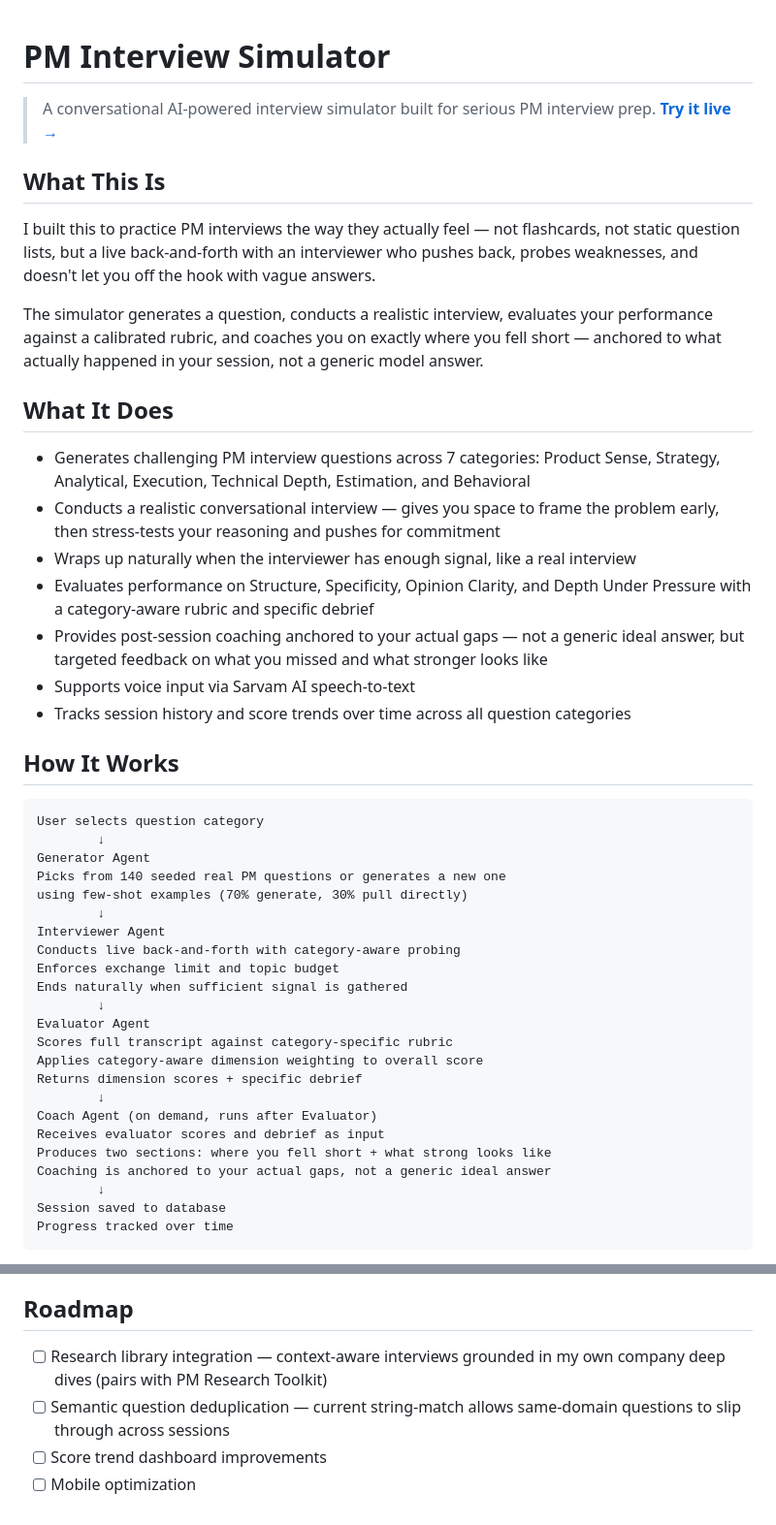
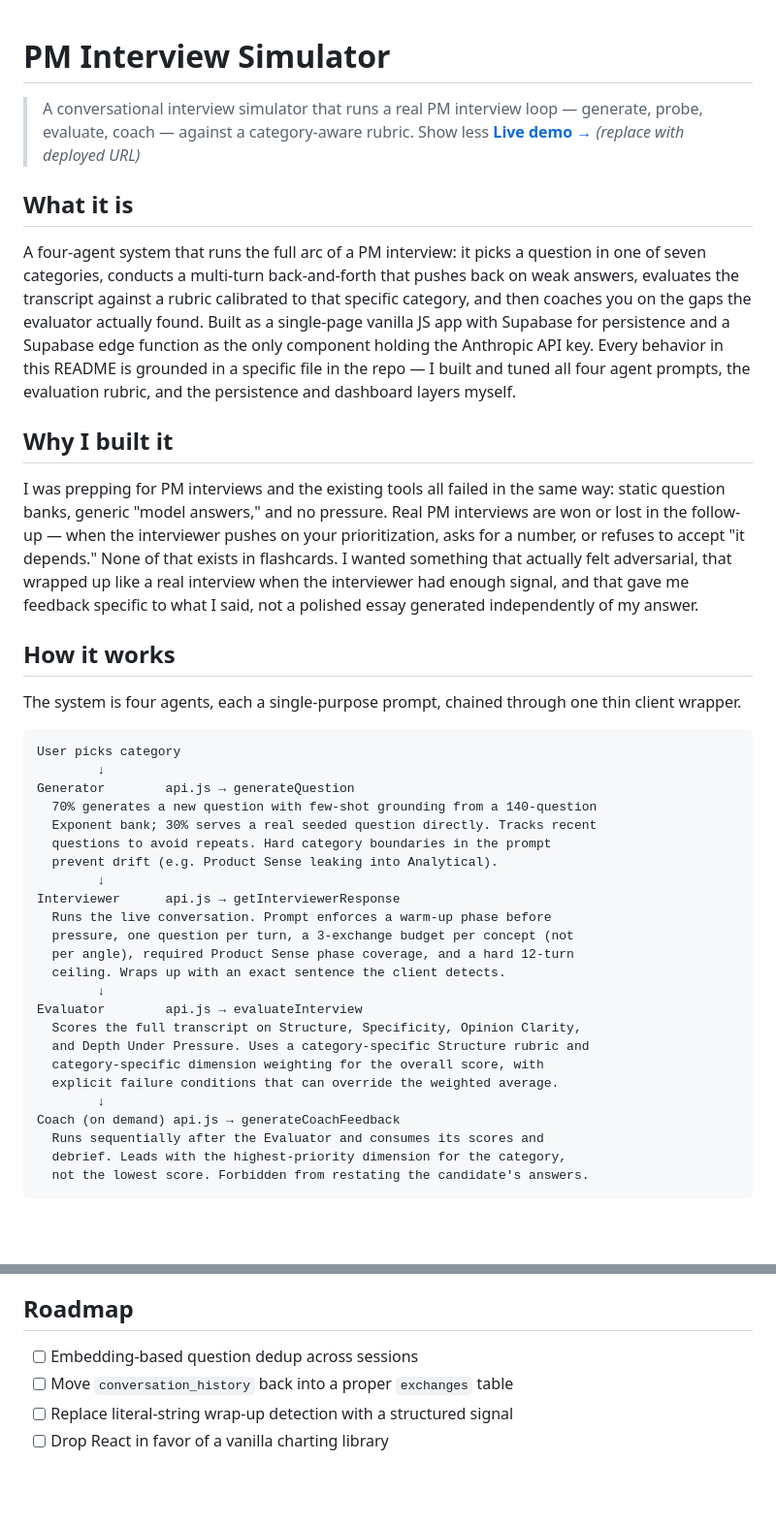
Before and after one commit to mounicasirineni/pm-interview-simulator, a Markdown page: README.md, 2 parts joined by grey strips. Shown at 97% size. GitHub-like rendering; blank space fills up the shorter version.

````diff
--- a/README.md
+++ b/README.md
@@ -1,56 +1,36 @@
 # PM Interview Simulator
-
-> A conversational AI-powered interview simulator built for serious PM interview prep.
-> **[Try it live →](https://pm-interview-simulat-xs5s.bolt.host)**
-
-## What This Is
-
-I built this to practice PM interviews the way they actually feel — not flashcards,
-not static question lists, but a live back-and-forth with an interviewer who pushes
-back, probes weaknesses, and doesn't let you off the hook with vague answers.
-
-The simulator generates a question, conducts a realistic interview, evaluates your
-performance against a calibrated rubric, and coaches you on exactly where you fell
-short — anchored to what actually happened in your session, not a generic model answer.
-
-## What It Does
-
-- Generates challenging PM interview questions across 7 categories: Product Sense,
-  Strategy, Analytical, Execution, Technical Depth, Estimation, and Behavioral
-- Conducts a realistic conversational interview — gives you space to frame the
-  problem early, then stress-tests your reasoning and pushes for commitment
-- Wraps up naturally when the interviewer has enough signal, like a real interview
-- Evaluates performance on Structure, Specificity, Opinion Clarity, and Depth
-  Under Pressure with a category-aware rubric and specific debrief
-- Provides post-session coaching anchored to your actual gaps — not a generic
-  ideal answer, but targeted feedback on what you missed and what stronger looks like
-- Supports voice input via Sarvam AI speech-to-text
-- Tracks session history and score trends over time across all question categories
-
-## How It Works
-
+> A conversational interview simulator that runs a real PM interview loop — generate, probe, evaluate, coach — against a category-aware rubric.
+Show less
+> **[Live demo →](#)** *(replace with deployed URL)*
+## What it is
+A four-agent system that runs the full arc of a PM interview: it picks a question in one of seven categories, conducts a multi-turn back-and-forth that pushes back on weak answers, evaluates the transcript against a rubric calibrated to that specific category, and then coaches you on the gaps the evaluator actually found. Built as a single-page vanilla JS app with Supabase for persistence and a Supabase edge function as the only component holding the Anthropic API key. Every behavior in this README is grounded in a specific file in the repo — I built and tuned all four agent prompts, the evaluation rubric, and the persistence and dashboard layers myself.
+## Why I built it
+I was prepping for PM interviews and the existing tools all failed in the same way: static question banks, generic "model answers," and no pressure. Real PM interviews are won or lost in the follow-up — when the interviewer pushes on your prioritization, asks for a number, or refuses to accept "it depends." None of that exists in flashcards. I wanted something that actually felt adversarial, that wrapped up like a real interview when the interviewer had enough signal, and that gave me feedback specific to what I said, not a polished essay generated independently of my answer.
+## How it works
+The system is four agents, each a single-purpose prompt, chained through one thin client wrapper.
 ```
-User selects question category
+User picks category
         ↓
-Generator Agent
-Picks from 140 seeded real PM questions or generates a new one
-using few-shot examples (70% generate, 30% pull directly)
+Generator        api.js → generateQuestion
+  70% generates a new question with few-shot grounding from a 140-question
+  Exponent bank; 30% serves a real seeded question directly. Tracks recent
+  questions to avoid repeats. Hard category boundaries in the prompt
+  prevent drift (e.g. Product Sense leaking into Analytical).
         ↓
-Interviewer Agent
-Conducts live back-and-forth with category-aware probing
-Enforces exchange limit and topic budget
-Ends naturally when sufficient signal is gathered
+Interviewer      api.js → getInterviewerResponse
+  Runs the live conversation. Prompt enforces a warm-up phase before
+  pressure, one question per turn, a 3-exchange budget per concept (not
+  per angle), required Product Sense phase coverage, and a hard 12-turn
+  ceiling. Wraps up with an exact sentence the client detects.
         ↓
-Evaluator Agent
-Scores full transcript against category-specific rubric
-Applies category-aware dimension weighting to overall score
-Returns dimension scores + specific debrief
+Evaluator        api.js → evaluateInterview
+  Scores the full transcript on Structure, Specificity, Opinion Clarity,
+  and Depth Under Pressure. Uses a category-specific Structure rubric and
+  category-specific dimension weighting for the overall score, with
+  explicit failure conditions that can override the weighted average.
         ↓
-Coach Agent (on demand, runs after Evaluator)
-Receives evaluator scores and debrief as input
-Produces two sections: where you fell short + what strong looks like
-Coaching is anchored to your actual gaps, not a generic ideal answer
-        ↓
-Session saved to database
-Progress tracked over time
+Coach (on demand) api.js → generateCoachFeedback
+  Runs sequentially after the Evaluator and consumes its scores and
+  debrief. Leads with the highest-priority dimension for the category,
+  not the lowest score. Forbidden from restating the candidate's answers.
 ```
@@ -155,8 +64,5 @@ independently from the same transcript. Key design decisions:
 ## Roadmap
-
-- [ ] Research library integration — context-aware interviews grounded in my
-      own company deep dives (pairs with PM Research Toolkit)
-- [ ] Semantic question deduplication — current string-match allows same-domain
-      questions to slip through across sessions
-- [ ] Score trend dashboard improvements
-- [ ] Mobile optimization
+- [ ] Embedding-based question dedup across sessions
+- [ ] Move `conversation_history` back into a proper `exchanges` table
+- [ ] Replace literal-string wrap-up detection with a structured signal
+- [ ] Drop React in favor of a vanilla charting library
````
Also changed, not shown: other parts of README.md (+27 -98 lines).
